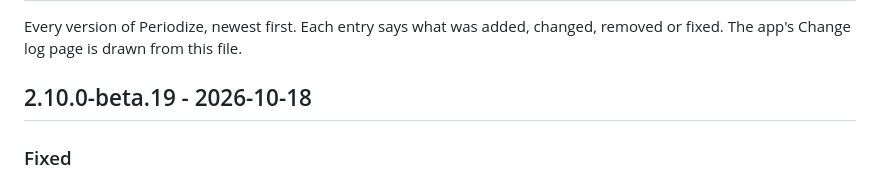
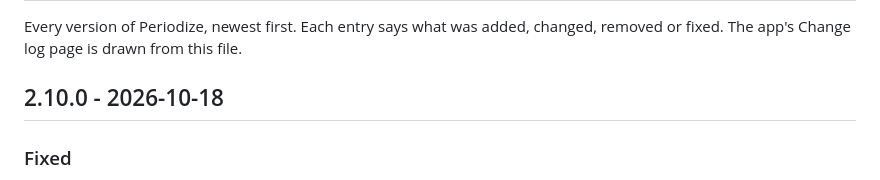
Before and after one commit to romahony26/periodize-my-run, a Markdown page: CHANGELOG.md, the part around the change. Rendered like a GitHub page.

Commit message:
Release 2.10.0: work trip status, code scanning fixes, planner and interface work from the 2.10.0 betas
Co-Authored-By: Claude Sonnet 5.5 <noreply@anthropic.com>

```diff
--- a/CHANGELOG.md
+++ b/CHANGELOG.md
@@ -3,7 +3,7 @@
 Every version of Periodize, newest first. Each entry says what was added, changed, removed or fixed.
 The app's Change log page is drawn from this file.
 
-## 2.10.0-beta.19 - 2026-10-18
+## 2.10.0 - 2026-10-18
 ### Fixed
 - Code scanning: restoring a backup now takes the file from the backups folder's own listing, and installing a version checks that its folder is inside the versions folder, so neither can be pointed elsewhere by the request.
 - Code scanning: a failed Garmin sign-in, Garmin code, backup or restore no longer sends the library's error text to the page. The page gets a fixed message and the detail (with passwords and tokens removed) goes to the log.
```
